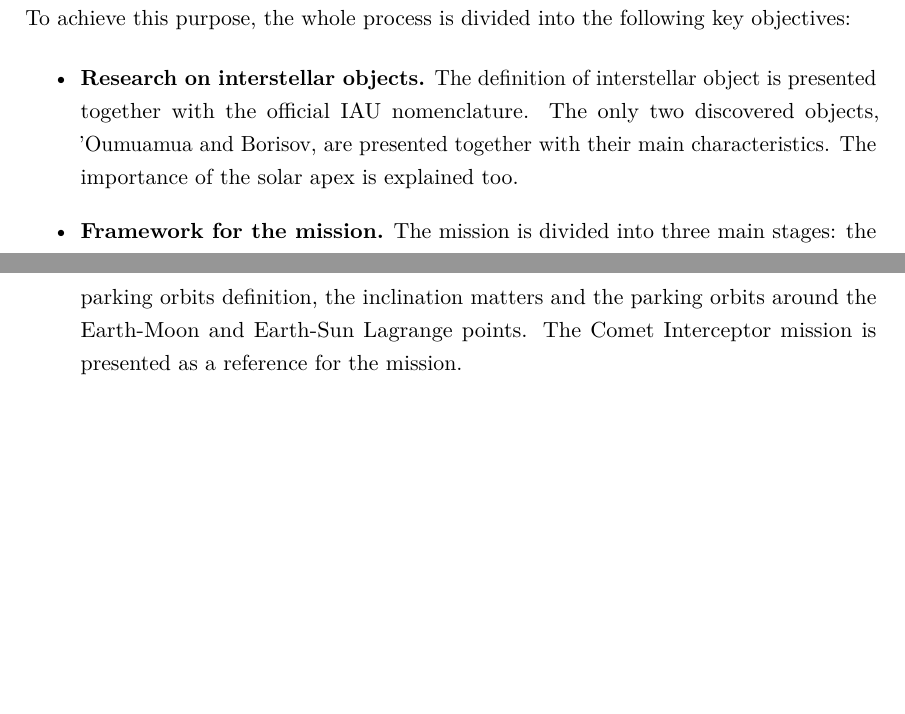
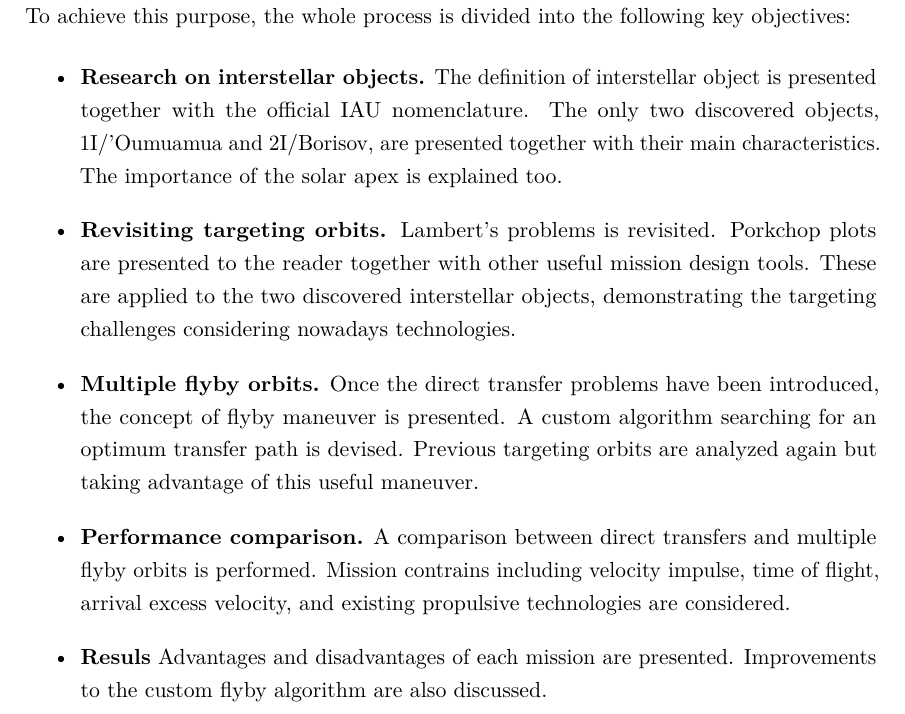
Before and after one commit to jorgepiloto/tfm, a LaTeX thesis (main.tex, which reads src/00_introduction/objectives_and_goals.tex): two parts of pages 15 and 16 of 30 before the commit and part of page 13 of 29 after it, the two joined at a grey line, cut so that both start at the same text, the shorter picture padded with empty space. Compiled offline with LuaLaTeX.

Commit message:
feat: improve obj and gls

```diff
--- a/src/00_introduction/objectives_and_goals.tex
+++ b/src/00_introduction/objectives_and_goals.tex
@@ -9,27 +9,29 @@ into the following key objectives:
     \item \textbf{Research on interstellar objects.}
         The definition of interstellar object is presented together with the
         official IAU nomenclature. The only two discovered objects,
-        'Oumuamua and Borisov, are presented together with their main
+        1I/'Oumuamua and 2I/Borisov, are presented together with their main
         characteristics. The importance of the solar apex is explained
         too.
 
+    \item \textbf{Revisiting targeting orbits.}
+        Lambert's problems is revisited. Porkchop plots are presented to the
+        reader together with other useful mission design tools. These are
+        applied to the two discovered interstellar objects, demonstrating the
+        targeting challenges considering nowadays technologies.
 
-%- Chapter 3: framework for the mission
-%  - 3.0 Previous missions to comets
-%  - 3.1 Parking orbits definition
-%  - 3.2 Inclination matters
-%  - 3.3 Parking orbits around the Earth - Moon L1, L2
-%  - 3.4 Parking orbits around the Earth - Sun L1, L2
-%    - Comet interceptor mission
-%      https://www.lpi.usra.edu/sbag/meetings/jan2019/presentations/Tuesday-PM/Jones.pdf
+    \item \textbf{Multiple flyby orbits.}
+        Once the direct transfer problems have been introduced, the concept of
+        flyby maneuver is presented. A custom algorithm searching for an
+        optimum transfer path is devised. Previous targeting orbits are
+        analyzed again but taking advantage of this useful maneuver.
 
+   \item \textbf{Performance comparison.}
+        A comparison between direct transfers and multiple flyby orbits is
+        performed. Mission contrains including velocity impulse, time of
+        flight, arrival excess velocity, and existing propulsive technologies
+        are considered.
 
-
-
-\item \textbf{Framework for the mission.}
-        The mission is divided into three main stages: the parking orbits
-        definition, the inclination matters and the parking orbits around the
-        Earth-Moon and Earth-Sun Lagrange points. The Comet Interceptor mission
-        is presented as a reference for the mission.
-
+   \item \textbf{Resuls}
+        Advantages and disadvantages of each mission are presented. Improvements
+        to the custom flyby algorithm are also discussed.
 \end{itemize}
```
Also changed, not shown: src/00_introduction/problem_description.tex (+8 -33 lines), src/01_background/discovered_objects.tex (+27 -0 lines).
